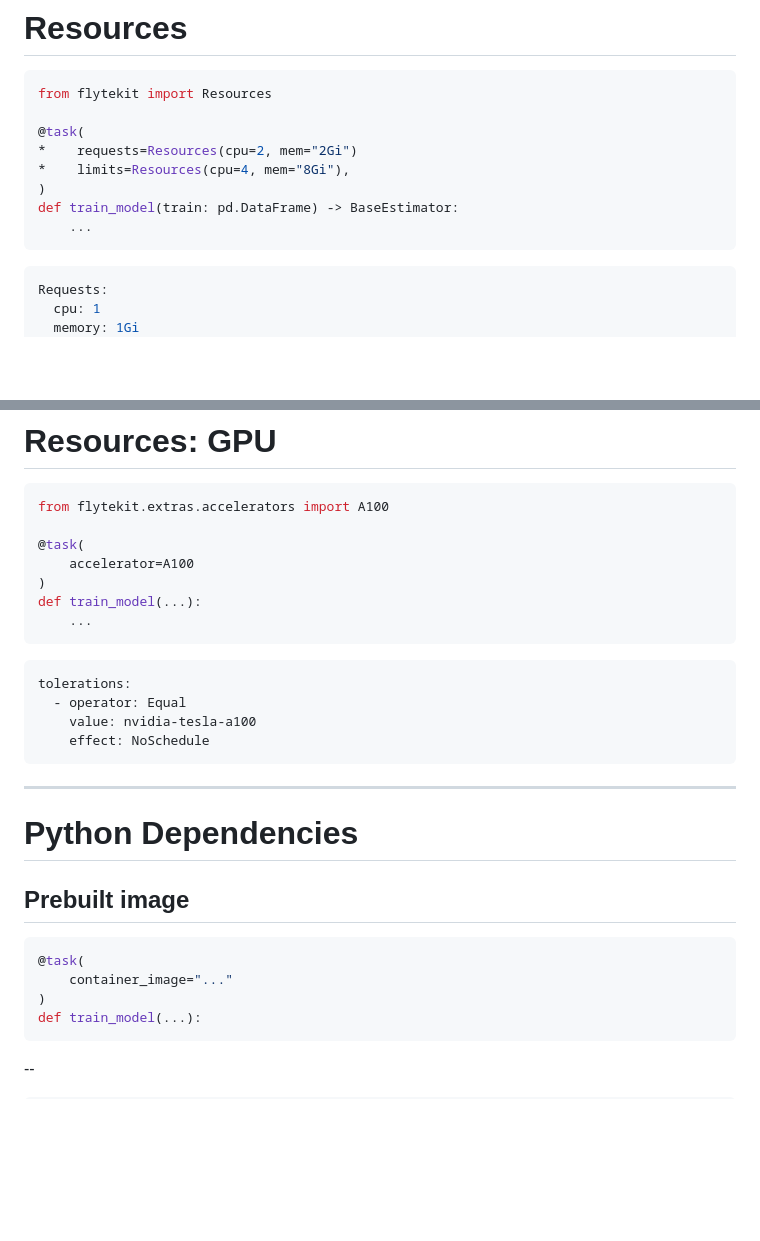
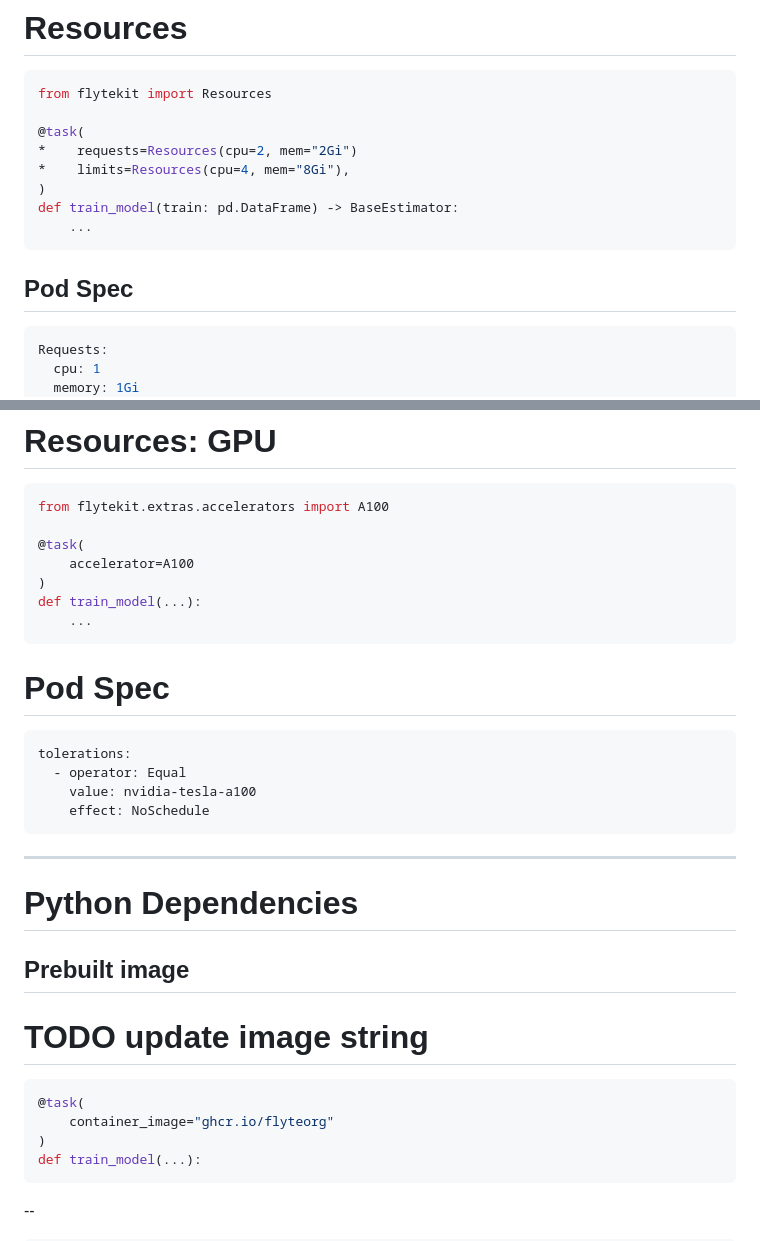
Before and after one commit to thomasjpfan/scipy-2025-flytekit, a Markdown page: slides.md, 2 parts joined by grey strips. Drawn GitHub-style; blank space fills up the shorter version.

````diff
--- a/slides.md
+++ b/slides.md
@@ -187,6 +193,8 @@ from flytekit import Resources
 def train_model(train: pd.DataFrame) -> BaseEstimator:
 	...
 ```
+
+## Pod Spec
 
 ```yaml
 Requests:
@@ -211,6 +219,7 @@ def train_model(...):
 	...
 ```
 
+# Pod Spec
 
 ```yaml
 tolerations:
@@ -225,9 +234,11 @@ tolerations:
 
 ## Prebuilt image
 
+# TODO update image string
+
 ```python
 @task(
-	container_image="..."
+	container_image="ghcr.io/flyteorg"
 )
 def train_model(...):
 ```
````
Also changed, not shown: other parts of slides.md (+12 -6 lines).
